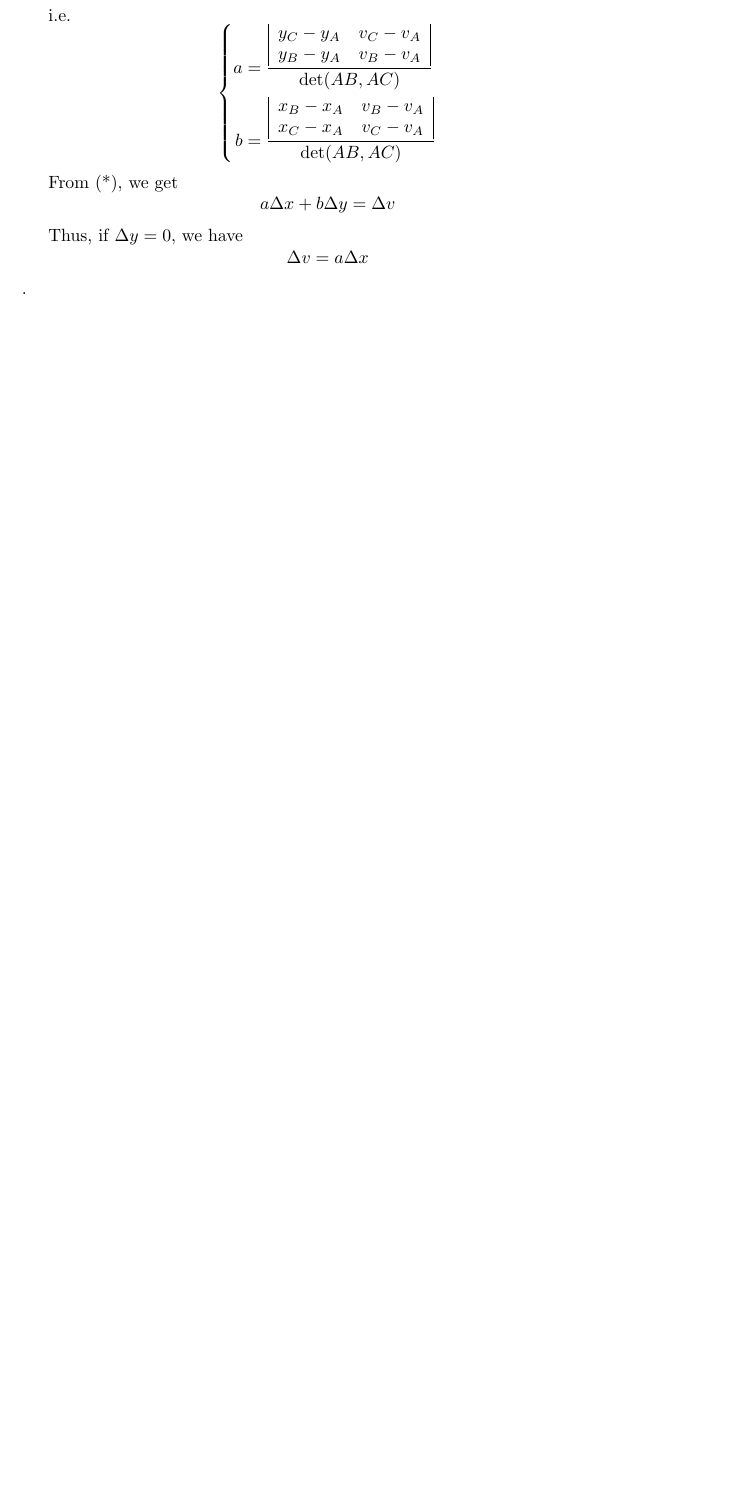
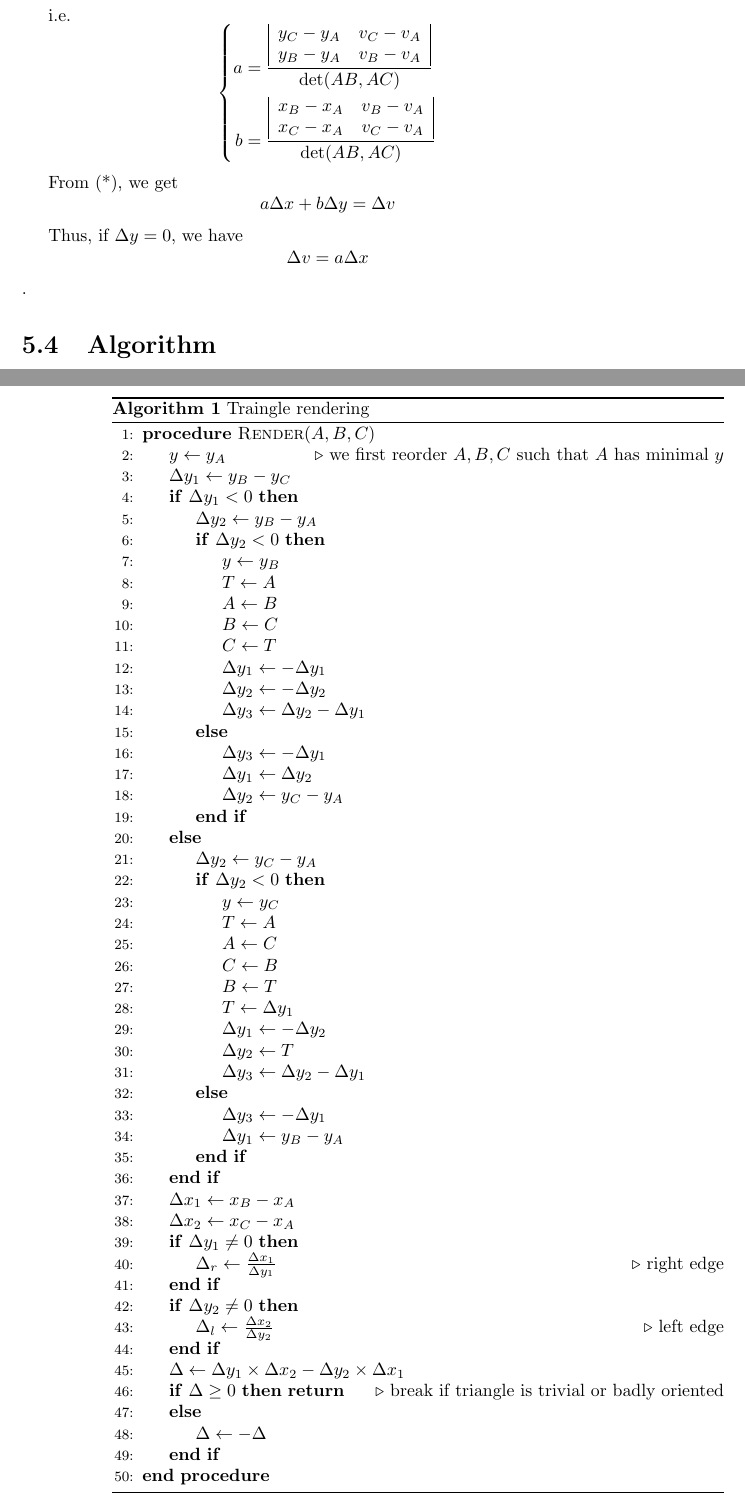
Before and after one commit to theRemovers/rmvlib, a LaTeX book (doc/internals/main.tex, which reads doc/internals/renderer.tex): part of page 23 of 23 before the commit and two parts of pages 23 and 24 of 24 after it, the two joined at a grey line, cut so that both start at the same text, the shorter picture padded with empty space. Compiled offline with pdfLaTeX; an older LaTeX class or package is replaced by its successor.

Commit message:
git-svn-id: svn://obiwan/Jaguar@448 1d14b586-ad98-11dc-b037-dddde97c3f5c

```diff
--- a/doc/internals/main.tex
+++ b/doc/internals/main.tex
@@ -5,7 +5,8 @@
 \usepackage{xspace}
 \usepackage{slashbox}
 \usepackage{fancyhdr}
-
+\usepackage{algorithm}
+\usepackage{algpseudocode}
 \usepackage{tikz}
 
 \title{The Removers Library Internals}
--- a/doc/internals/renderer.tex
+++ b/doc/internals/renderer.tex
@@ -339,3 +339,63 @@ From (*), we get
 $$a \dx + b \dy = \dv$$
 
 Thus, if $\dy = 0$, we have $$\dv = a \dx$$.
+
+\section{Algorithm}
+
+\begin{algorithm}
+  \caption{Traingle rendering}
+  \begin{algorithmic}[1]
+    \Procedure{Render}{$A, B, C$}
+    \State $y \gets y_A$ \Comment{we first reorder $A, B, C$ such that $A$ has minimal $y$}
+    \State $\dy_1 \gets y_B - y_C$
+    \If{$\dy_1 < 0$}
+    \State $\dy_2 \gets y_B - y_A$
+    \If{$\dy_2 < 0$}
+    \State $y \gets y_B$
+    \State $T \gets A$
+    \State $A \gets B$
+    \State $B \gets C$
+    \State $C \gets T$
+    \State $\dy_1 \gets - \dy_1$
+    \State $\dy_2 \gets - \dy_2$
+    \State $\dy_3 \gets \dy_2 - \dy_1$
+    \Else
+    \State $\dy_3 \gets - \dy_1$
+    \State $\dy_1 \gets \dy_2$
+    \State $\dy_2 \gets y_C - y_A$
+    \EndIf
+    \Else
+    \State $\dy_2 \gets y_C - y_A$
+    \If{$\dy_2 < 0$}
+    \State $y \gets y_C$
+    \State $T \gets A$
+    \State $A \gets C$
+    \State $C \gets B$
+    \State $B \gets T$
+    \State $T \gets \dy_1$
+    \State $\dy_1 \gets - \dy_2$
+    \State $\dy_2 \gets T$
+    \State $\dy_3 \gets \dy_2 - \dy_1$
+    \Else
+    \State $\dy_3 \gets - \dy_1$
+    \State $\dy_1 \gets y_B - y_A$
+    \EndIf
+    \EndIf
+%    \Comment{$\dy_1 = y_B - y_A$ (right edge) $\dy_2 = y_C - y_A$ (left edge) $\dy_3 = y_C - y_B$ (depends on sign)}
+    \State $\dx_1 \gets x_B - x_A$
+    \State $\dx_2 \gets x_C - x_A$
+    \If{$\dy_1 \neq 0$}
+    \State $\Delta_{r} \gets \frac{\dx_1}{\dy_1}$ \Comment{right edge}
+    \EndIf
+    \If{$\dy_2 \neq 0$}
+    \State $\Delta_{l} \gets \frac{\dx_2}{\dy_2}$ \Comment{left edge}
+    \EndIf
+    \State $\Delta \gets \dy_1 \times \dx_2 - \dy_2 \times \dx_1$
+    \If{$\Delta \geq 0$}
+    \Return \Comment{break if triangle is trivial or badly oriented}
+    \Else
+    \State $\Delta \gets - \Delta$
+    \EndIf
+    \EndProcedure
+  \end{algorithmic}
+\end{algorithm}
```
